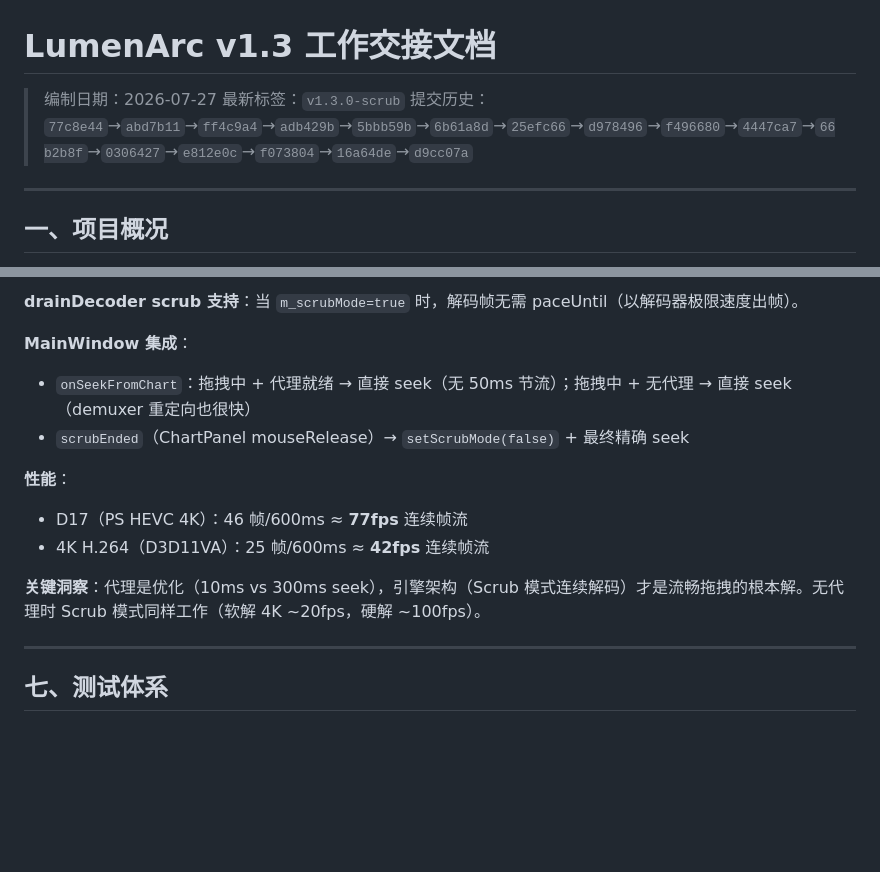
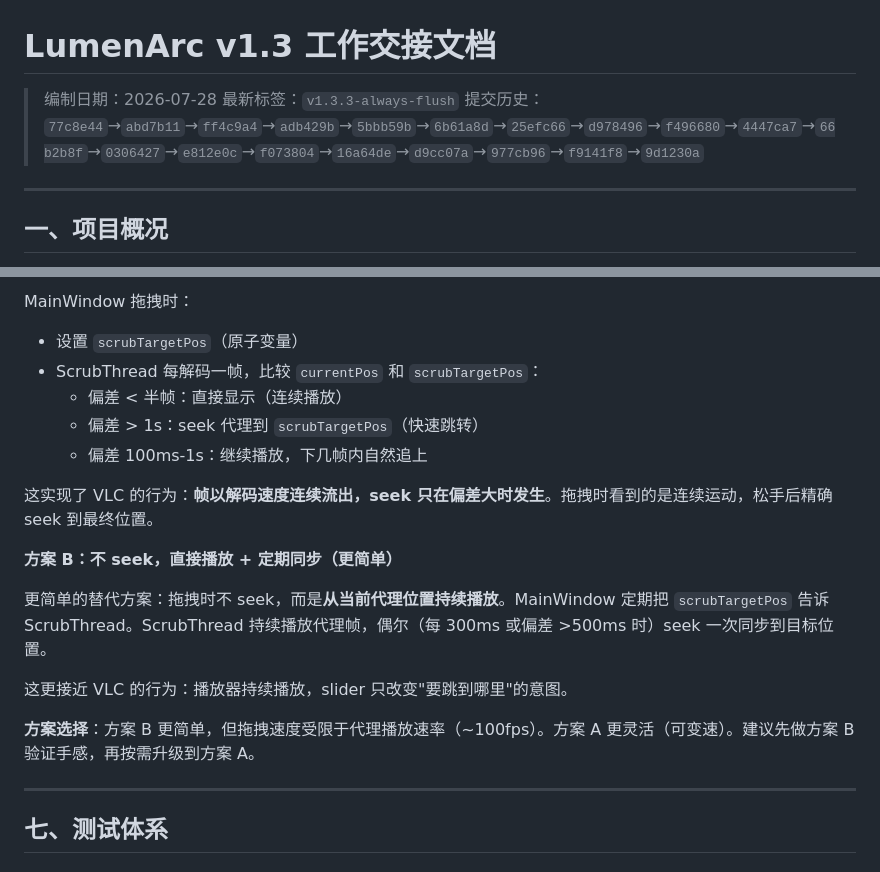
Before and after one commit to Pavo-fi/LumenArc, a Markdown page: HANDOVER.md, 2 parts joined by grey strips. GitHub-like rendering; blank space fills up the shorter version.

Commit message:
docs: update HANDOVER.md with complete scrub attempt history (6 failed approaches) and next-step plan (ScrubThread)

````diff
--- a/HANDOVER.md
+++ b/HANDOVER.md
@@ -1,8 +1,8 @@
 # LumenArc v1.3 工作交接文档
 
-> 编制日期：2026-07-27
-> 最新标签：`v1.3.0-scrub`
-> 提交历史：`77c8e44`→`abd7b11`→`ff4c9a4`→`adb429b`→`5bbb59b`→`6b61a8d`→`25efc66`→`d978496`→`f496680`→`4447ca7`→`66b2b8f`→`0306427`→`e812e0c`→`f073804`→`16a64de`→`d9cc07a`
+> 编制日期：2026-07-28
+> 最新标签：`v1.3.3-always-flush`
+> 提交历史：`77c8e44`→`abd7b11`→`ff4c9a4`→`adb429b`→`5bbb59b`→`6b61a8d`→`25efc66`→`d978496`→`f496680`→`4447ca7`→`66b2b8f`→`0306427`→`e812e0c`→`f073804`→`16a64de`→`d9cc07a`→`977cb96`→`f9141f8`→`9d1230a`
 
 ---
 
@@ -252,16 +281,21 @@ handleSeek(timeMs):
 ```
 
-**drainDecoder scrub 支持**：当 `m_scrubMode=true` 时，解码帧无需 paceUntil（以解码器极限速度出帧）。
+MainWindow 拖拽时：
+- 设置 `scrubTargetPos`（原子变量）
+- ScrubThread 每解码一帧，比较 `currentPos` 和 `scrubTargetPos`：
+  - 偏差 < 半帧：直接显示（连续播放）
+  - 偏差 > 1s：seek 代理到 `scrubTargetPos`（快速跳转）
+  - 偏差 100ms-1s：继续播放，下几帧内自然追上
 
-**MainWindow 集成**：
-- `onSeekFromChart`：拖拽中 + 代理就绪 → 直接 seek（无 50ms 节流）；拖拽中 + 无代理 → 直接 seek（demuxer 重定向也很快）
-- `scrubEnded`（ChartPanel mouseRelease）→ `setScrubMode(false)` + 最终精确 seek
+这实现了 VLC 的行为：**帧以解码速度连续流出，seek 只在偏差大时发生**。拖拽时看到的是连续运动，松手后精确 seek 到最终位置。
 
-**性能**：
-- D17（PS HEVC 4K）：46 帧/600ms ≈ **77fps** 连续帧流
-- 4K H.264（D3D11VA）：25 帧/600ms ≈ **42fps** 连续帧流
+**方案 B：不 seek，直接播放 + 定期同步（更简单）**
 
-**关键洞察**：代理是优化（10ms vs 300ms seek），引擎架构（Scrub 模式连续解码）才是流畅拖拽的根本解。无代理时 Scrub 模式同样工作（软解 4K ~20fps，硬解 ~100fps）。
+更简单的替代方案：拖拽时不 seek，而是**从当前代理位置持续播放**。MainWindow 定期把 `scrubTargetPos` 告诉 ScrubThread。ScrubThread 持续播放代理帧，偶尔（每 300ms 或偏差 >500ms 时）seek 一次同步到目标位置。
+
+这更接近 VLC 的行为：播放器持续播放，slider 只改变"要跳到哪里"的意图。
+
+**方案选择**：方案 B 更简单，但拖拽速度受限于代理播放速率（~100fps）。方案 A 更灵活（可变速）。建议先做方案 B 验证手感，再按需升级到方案 A。
 
 ---
 
````
Also changed, not shown: other parts of HANDOVER.md (+42 -13 lines).
